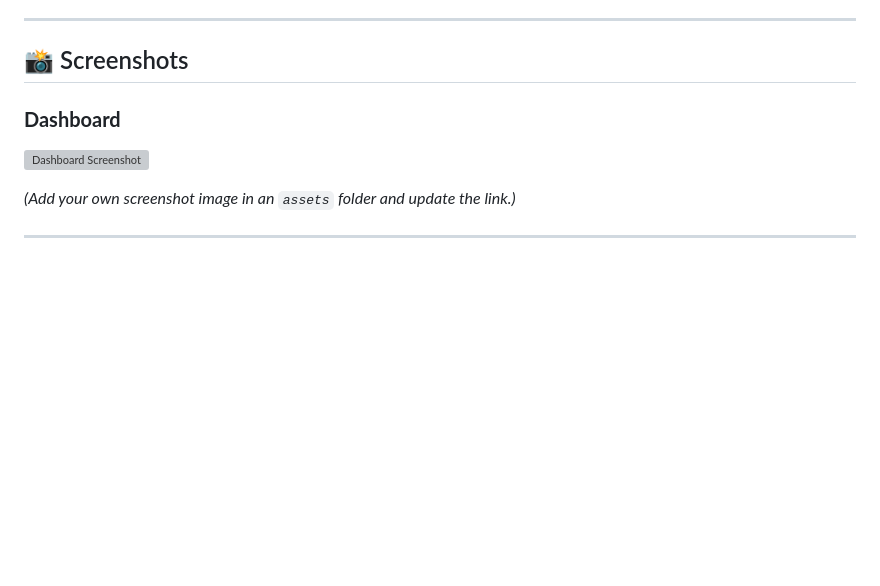
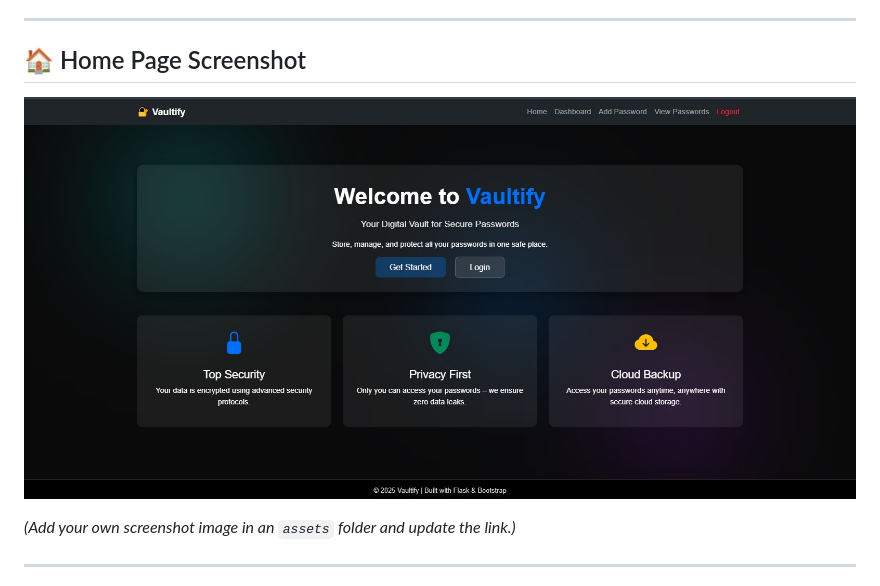
Before and after one commit to Archixbansal/-Vaultify-Password-Manager, a Markdown page: README.md, the part around the change. Rendered like a GitHub page; pictures changed too: assets/home.jpg (added); blank space fills up the shorter version; grey boxes are pictures that could not be loaded.

Commit message:
Added home page screenshot

```diff
--- a/README.md
+++ b/README.md
@@ -23,9 +23,9 @@ Vaultify is a **secure password manager** built using **Flask**, featuring **AES
 
 ---
 
-## 📸 Screenshots
-### **Dashboard**
-![Dashboard Screenshot](assets/dashboard.png)
+## 🏠 Home Page Screenshot
+![Home Page](assets/home.jpg)
+
 
 *(Add your own screenshot image in an `assets` folder and update the link.)*
 
```
